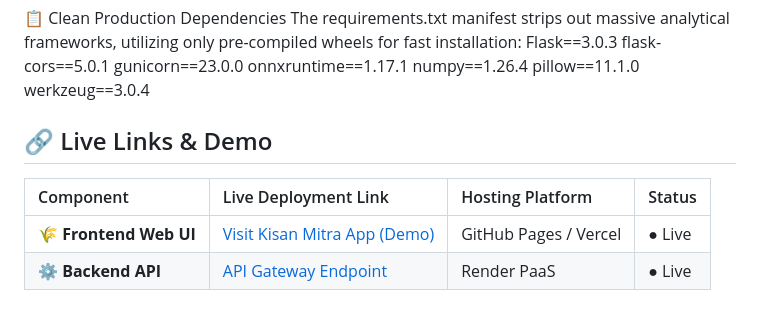
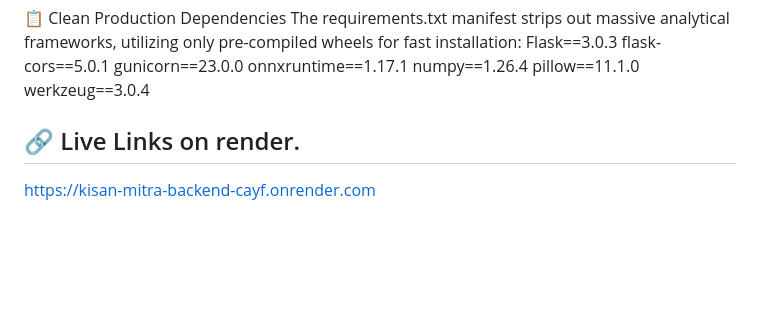
Before and after one commit to RajS45/kisan-mitra-backend, a Markdown page: README.md, the part around the change. Drawn GitHub-style; blank space fills up the shorter version.

```diff
--- a/README.md
+++ b/README.md
@@ -49,9 +49,5 @@ numpy==1.26.4
 pillow==11.1.0
 werkzeug==3.0.4
 
-## 🔗 Live Links & Demo
-
-| Component | Live Deployment Link | Hosting Platform | Status |
-| :--- | :--- | :--- | :--- |
-| **🌾 Frontend Web UI** | [Visit Kisan Mitra App (Demo)](https://RajS45.github.io/kisan-mitra-backend) | GitHub Pages / Vercel | ● Live |
-| **⚙️ Backend API** | [API Gateway Endpoint]([https://kisan-mitra-backend.onrender.com](https://kisan-mitra-backend-cayf.onrender.com)) | Render PaaS | ● Live |
+## 🔗 Live Links on render.
+https://kisan-mitra-backend-cayf.onrender.com
```
